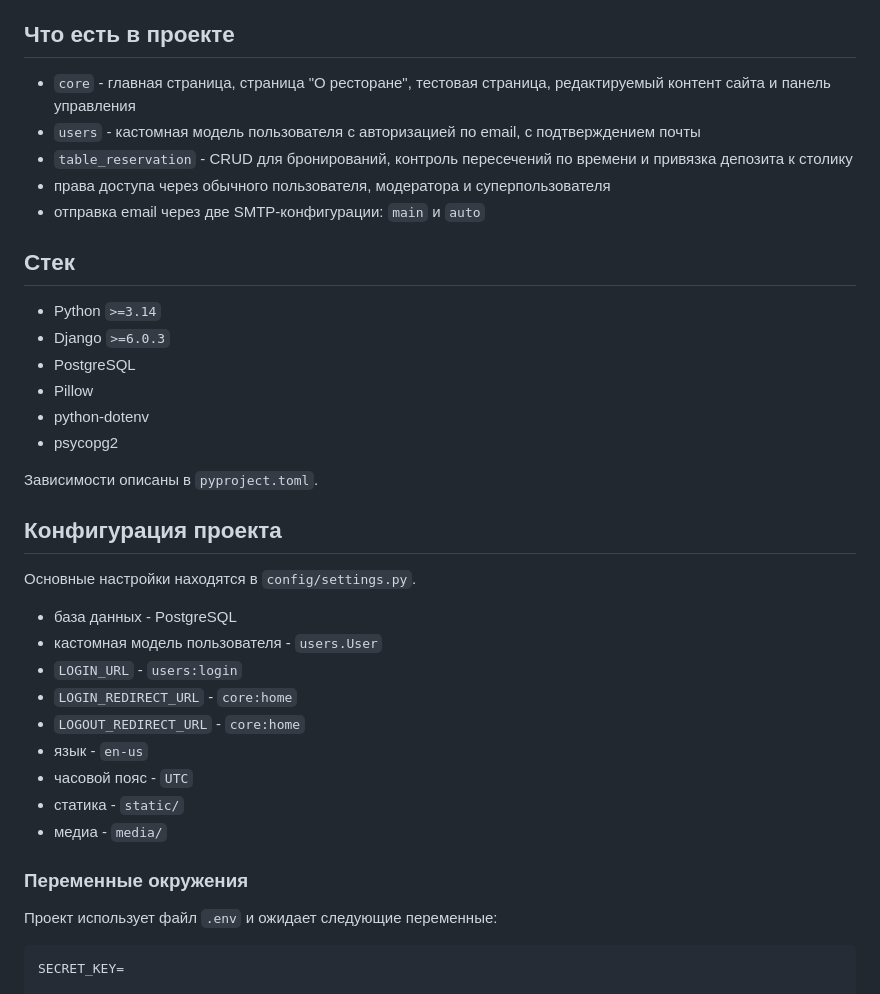
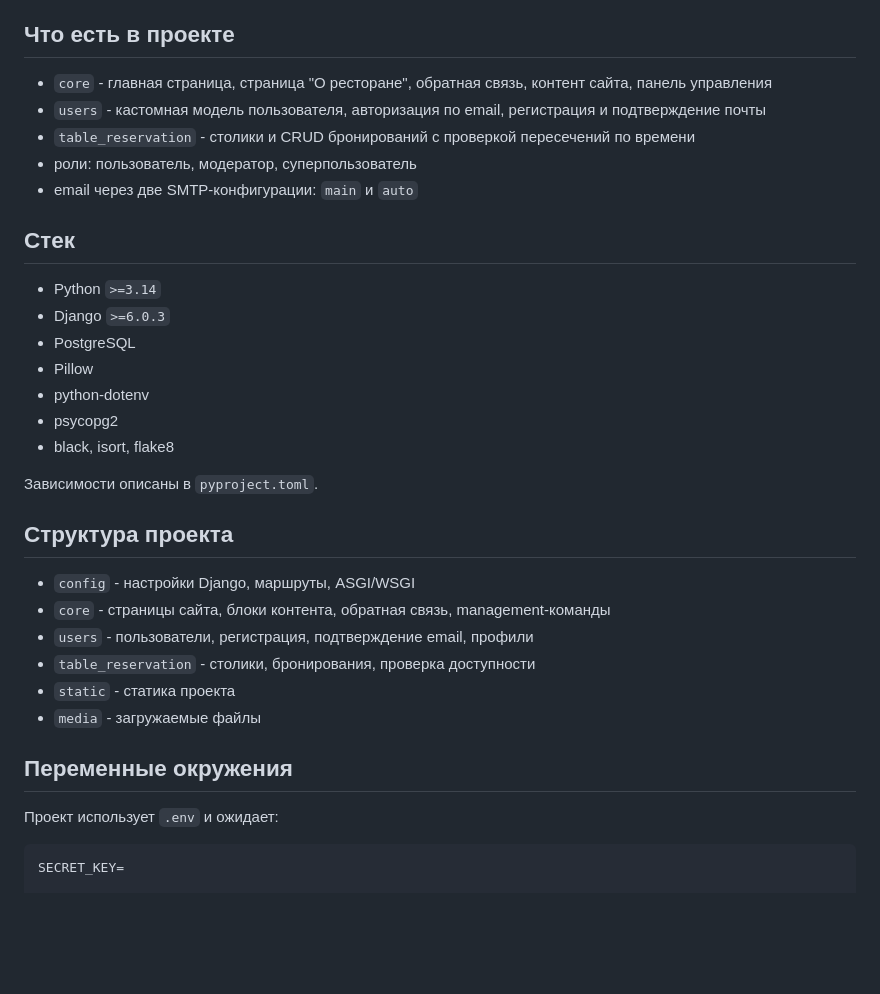
Before and after one commit to Aleksandr-Konoplev/all_food, a Markdown page: README.md, the part around one of its changes. Drawn GitHub-style; blank space fills up the shorter version.

````diff
--- a/README.md
+++ b/README.md
@@ -4,11 +4,11 @@
 
 ## Что есть в проекте
 
-- `core` - главная страница, страница "О ресторане", тестовая страница, редактируемый контент сайта и панель управления
-- `users` - кастомная модель пользователя с авторизацией по email, с подтверждением почты
-- `table_reservation` - CRUD для бронирований, контроль пересечений по времени и привязка депозита к столику
-- права доступа через обычного пользователя, модератора и суперпользователя
-- отправка email через две SMTP-конфигурации: `main` и `auto`
+- `core` - главная страница, страница "О ресторане", обратная связь, контент сайта, панель управления
+- `users` - кастомная модель пользователя, авторизация по email, регистрация и подтверждение почты
+- `table_reservation` - столики и CRUD бронирований с проверкой пересечений по времени
+- роли: пользователь, модератор, суперпользователь
+- email через две SMTP-конфигурации: `main` и `auto`
 
 ## Стек
 
@@ -18,26 +18,22 @@
 - Pillow
 - python-dotenv
 - psycopg2
+- black, isort, flake8
 
 Зависимости описаны в `pyproject.toml`.
 
-## Конфигурация проекта
+## Структура проекта
 
-Основные настройки находятся в `config/settings.py`.
+- `config` - настройки Django, маршруты, ASGI/WSGI
+- `core` - страницы сайта, блоки контента, обратная связь, management-команды
+- `users` - пользователи, регистрация, подтверждение email, профили
+- `table_reservation` - столики, бронирования, проверка доступности
+- `static` - статика проекта
+- `media` - загружаемые файлы
 
-- база данных - PostgreSQL
-- кастомная модель пользователя - `users.User`
-- `LOGIN_URL` - `users:login`
-- `LOGIN_REDIRECT_URL` - `core:home`
-- `LOGOUT_REDIRECT_URL` - `core:home`
-- язык - `en-us`
-- часовой пояс - `UTC`
-- статика - `static/`
-- медиа - `media/`
+## Переменные окружения
 
-### Переменные окружения
-
-Проект использует файл `.env` и ожидает следующие переменные:
+Проект использует `.env` и ожидает:
 
 ```env
 SECRET_KEY=
````
Also changed, not shown: other parts of README.md (+68 -81 lines).
